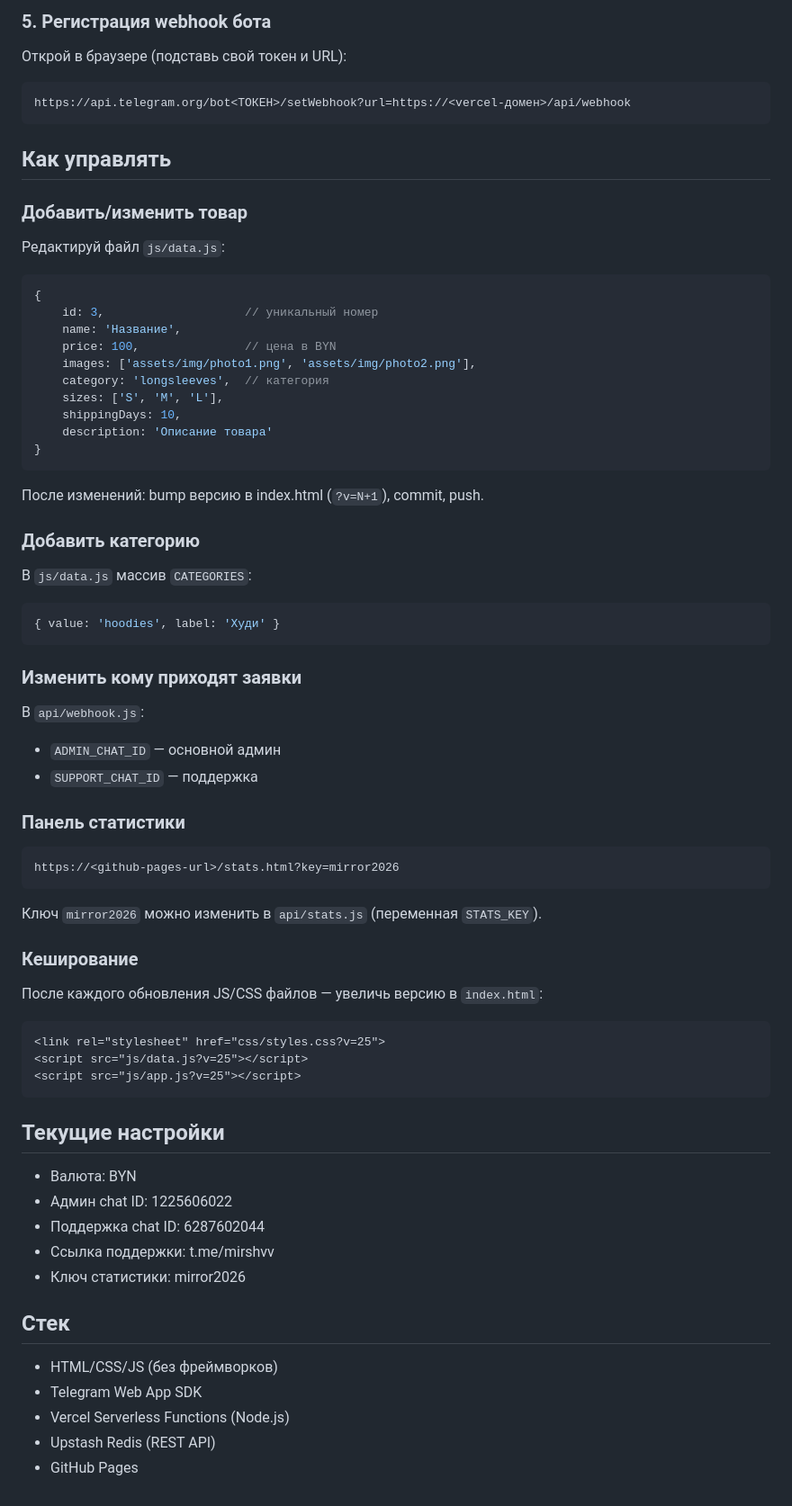
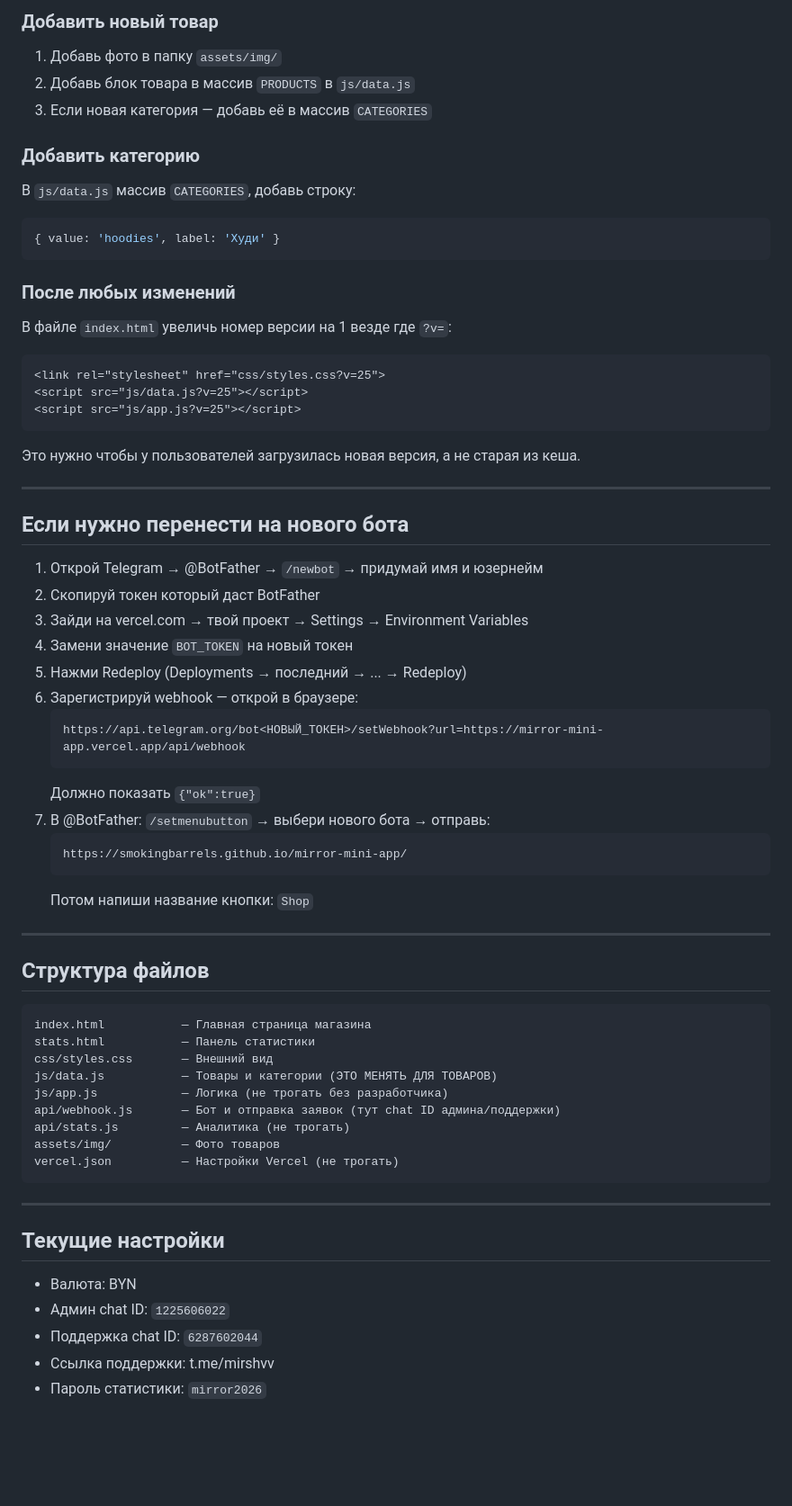
Before and after one commit to smokingbarrels/mirror-mini-app, a Markdown page: SETUP.md, the part around one of its changes. Shown at 90% size. Drawn GitHub-style; blank space fills up the shorter version.

Commit message:
Rewrite setup guide for non-technical owner

````diff
--- a/SETUP.md
+++ b/SETUP.md
@@ -55,62 +70,64 @@ mirror-app/
-### 5. Регистрация webhook бота
-Открой в браузере (подставь свой токен и URL):
-```
-https://api.telegram.org/bot<ТОКЕН>/setWebhook?url=https://<vercel-домен>/api/webhook
-```
-
-## Как управлять
-
-### Добавить/изменить товар
-Редактируй файл `js/data.js`:
-```javascript
-{
-    id: 3,                    // уникальный номер
-    name: 'Название',
-    price: 100,               // цена в BYN
-    images: ['assets/img/photo1.png', 'assets/img/photo2.png'],
-    category: 'longsleeves',  // категория
-    sizes: ['S', 'M', 'L'],
-    shippingDays: 10,
-    description: 'Описание товара'
-}
-```
-После изменений: bump версию в index.html (`?v=N+1`), commit, push.
+### Добавить новый товар
+1. Добавь фото в папку `assets/img/`
+2. Добавь блок товара в массив `PRODUCTS` в `js/data.js`
+3. Если новая категория — добавь её в массив `CATEGORIES`
 
 ### Добавить категорию
-В `js/data.js` массив `CATEGORIES`:
+В `js/data.js` массив `CATEGORIES`, добавь строку:
 ```javascript
 { value: 'hoodies', label: 'Худи' }
 ```
 
-### Изменить кому приходят заявки
-В `api/webhook.js`:
-- `ADMIN_CHAT_ID` — основной админ
-- `SUPPORT_CHAT_ID` — поддержка
-
-### Панель статистики
-```
-https://<github-pages-url>/stats.html?key=mirror2026
-```
-Ключ `mirror2026` можно изменить в `api/stats.js` (переменная `STATS_KEY`).
-
-### Кеширование
-После каждого обновления JS/CSS файлов — увеличь версию в `index.html`:
+### После любых изменений
+В файле `index.html` увеличь номер версии на 1 везде где `?v=`:
 ```html
 <link rel="stylesheet" href="css/styles.css?v=25">
 <script src="js/data.js?v=25"></script>
 <script src="js/app.js?v=25"></script>
 ```
+Это нужно чтобы у пользователей загрузилась новая версия, а не старая из кеша.
+
+---
+
+## Если нужно перенести на нового бота
+
+1. Открой Telegram → @BotFather → `/newbot` → придумай имя и юзернейм
+2. Скопируй токен который даст BotFather
+3. Зайди на vercel.com → твой проект → Settings → Environment Variables
+4. Замени значение `BOT_TOKEN` на новый токен
+5. Нажми Redeploy (Deployments → последний → ... → Redeploy)
+6. Зарегистрируй webhook — открой в браузере:
+   ```
+   https://api.telegram.org/bot<НОВЫЙ_ТОКЕН>/setWebhook?url=https://mirror-mini-app.vercel.app/api/webhook
+   ```
+   Должно показать `{"ok":true}`
+7. В @BotFather: `/setmenubutton` → выбери нового бота → отправь:
+   ```
+   https://smokingbarrels.github.io/mirror-mini-app/
+   ```
+   Потом напиши название кнопки: `Shop`
+
+---
+
+## Структура файлов
+
+```
+index.html           — Главная страница магазина
+stats.html           — Панель статистики
+css/styles.css       — Внешний вид
+js/data.js           — Товары и категории (ЭТО МЕНЯТЬ ДЛЯ ТОВАРОВ)
+js/app.js            — Логика (не трогать без разработчика)
+api/webhook.js       — Бот и отправка заявок (тут chat ID админа/поддержки)
+api/stats.js         — Аналитика (не трогать)
+assets/img/          — Фото товаров
+vercel.json          — Настройки Vercel (не трогать)
+```
+
+---
 
 ## Текущие настройки
 - Валюта: BYN
-- Админ chat ID: 1225606022
-- Поддержка chat ID: 6287602044
+- Админ chat ID: `1225606022`
+- Поддержка chat ID: `6287602044`
 - Ссылка поддержки: t.me/mirshvv
-- Ключ статистики: mirror2026
-
-## Стек
-- HTML/CSS/JS (без фреймворков)
-- Telegram Web App SDK
-- Vercel Serverless Functions (Node.js)
-- Upstash Redis (REST API)
-- GitHub Pages
+- Пароль статистики: `mirror2026`
````
Also changed, not shown: other parts of SETUP.md (+61 -46 lines).
